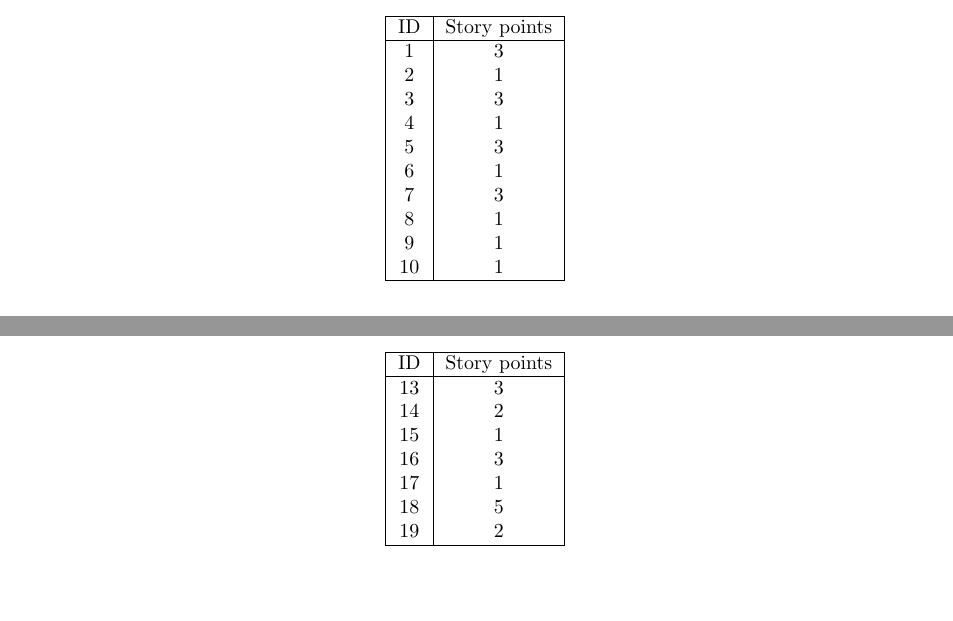
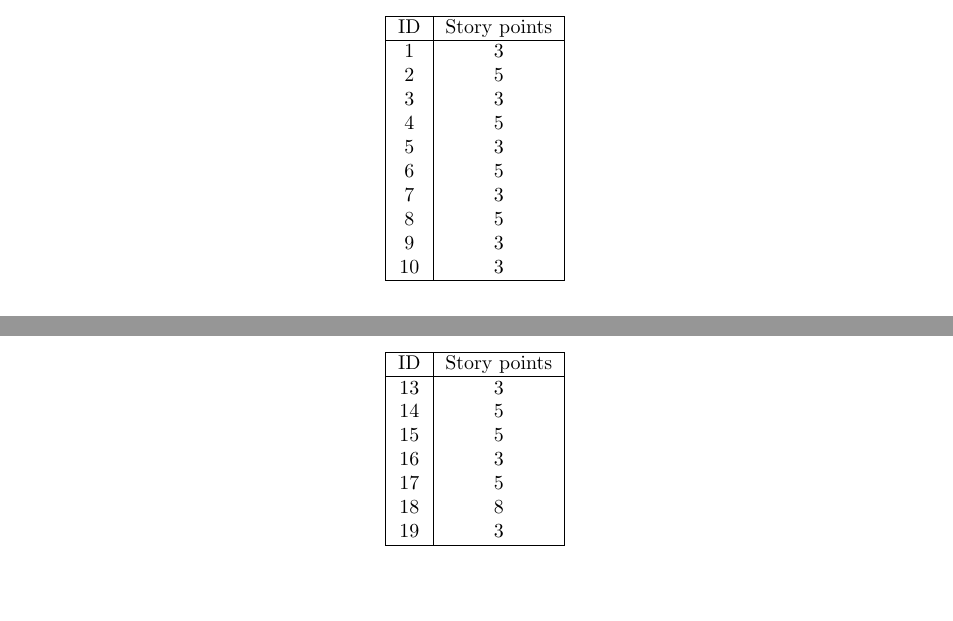
Before and after one commit to LeandroLovisolo/ISW2-TP1, a LaTeX document (tex/informe.tex): two parts of pages 4 and 5 of 9, joined at a grey line, cut so that both start at the same text. Compiled offline with pdfLaTeX.

Commit message:
Ajuste de story points

```diff
--- a/tex/informe.tex
+++ b/tex/informe.tex
@@ -313,15 +313,15 @@ ID & Story points\\
 ID & Story points\\
 \hline
 1  & 3\\
-2  & 1\\
+2  & 5\\
 3  & 3\\
-4  & 1\\
+4  & 5\\
 5  & 3\\
-6  & 1\\
+6  & 5\\
 7  & 3\\
-8  & 1\\
-9  & 1\\
-10 & 1\\
+8  & 5\\
+9  & 3\\
+10 & 3\\
 \hline
 \end{tabular}
 \end{center}
@@ -389,12 +389,12 @@ ID & Story points\\
 ID & Story points\\
 \hline
 13 & 3\\
-14 & 2\\
-15 & 1\\
+14 & 5\\
+15 & 5\\
 16 & 3\\
-17 & 1\\
-18 & 5\\
-19 & 2\\
+17 & 5\\
+18 & 8\\
+19 & 3\\
 \hline
 \end{tabular}
 \end{center}
```
Also changed, not shown: tex/informe.tex (2 more changed lines).
